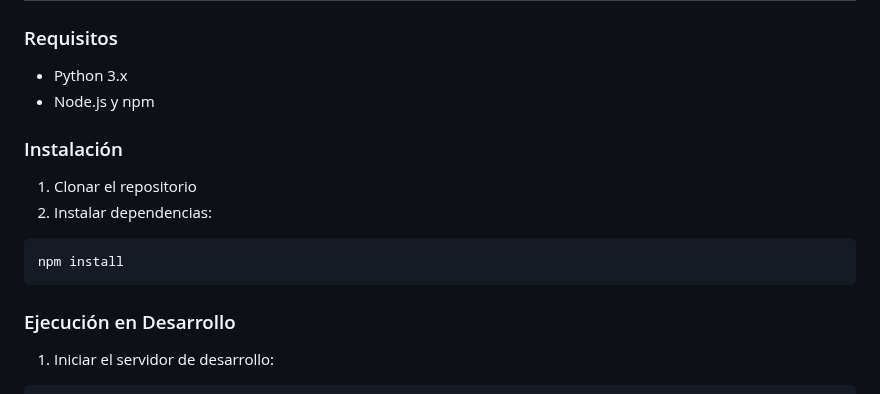
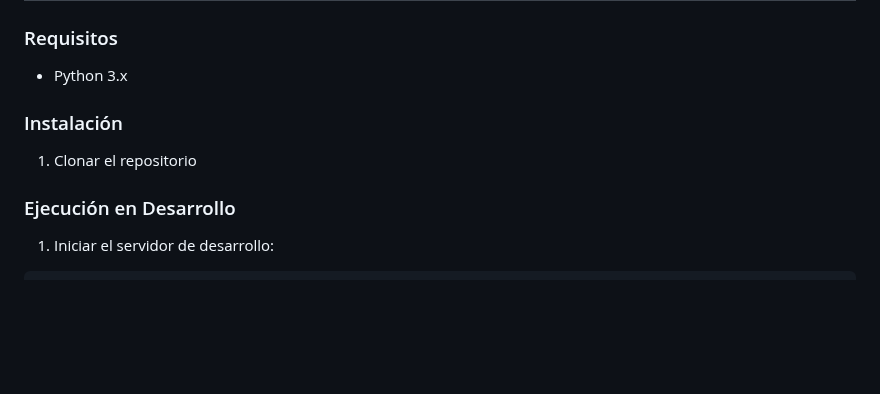
Before and after one commit to manufosela/presen.tacion.es, a Markdown page: README.md, the part around the change. GitHub-like rendering; blank space fills up the shorter version.

Commit message:
feat: añade script start.sh y actualiza README para usar solo Python

````diff
--- a/README.md
+++ b/README.md
@@ -105,15 +105,10 @@ Las imágenes deben colocarse en el directorio `images/` de la presentación y r
 ### Requisitos
 
 - Python 3.x
-- Node.js y npm
 
 ### Instalación
 
 1. Clonar el repositorio
-2. Instalar dependencias:
-```bash
-npm install
-```
 
 ### Ejecución en Desarrollo
 
````
